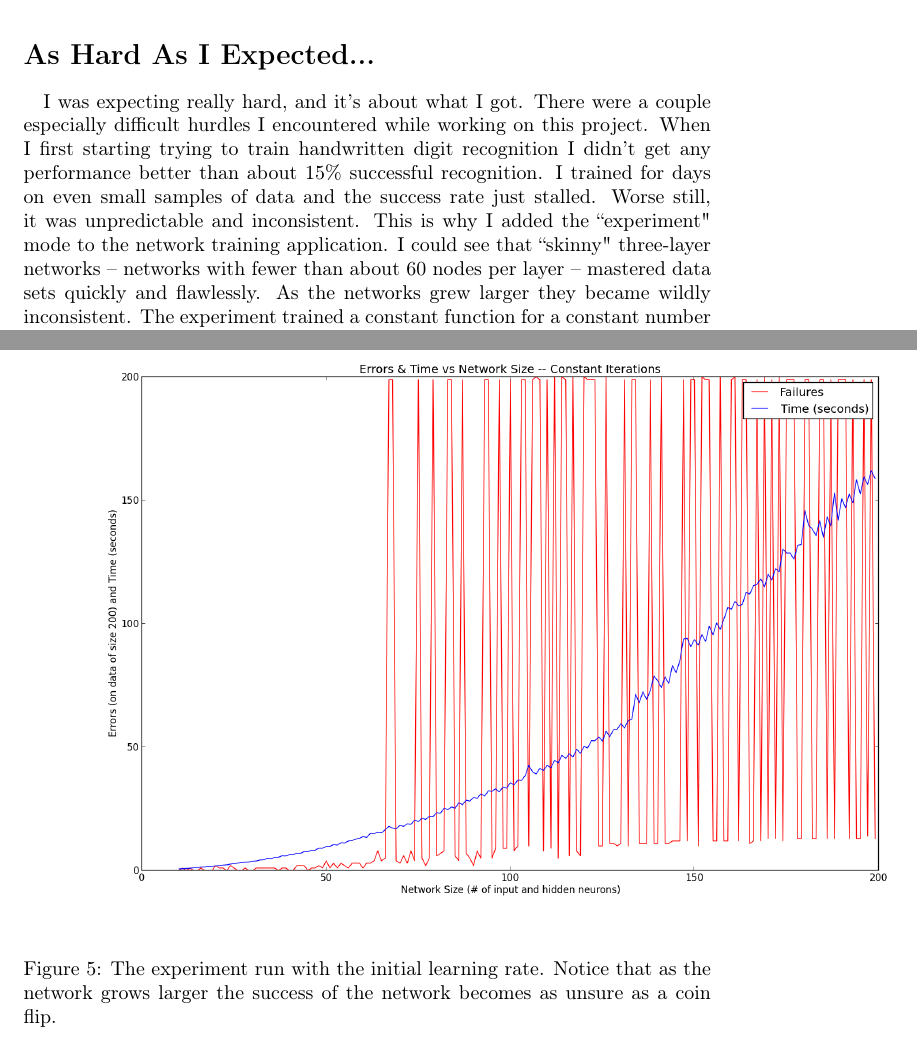
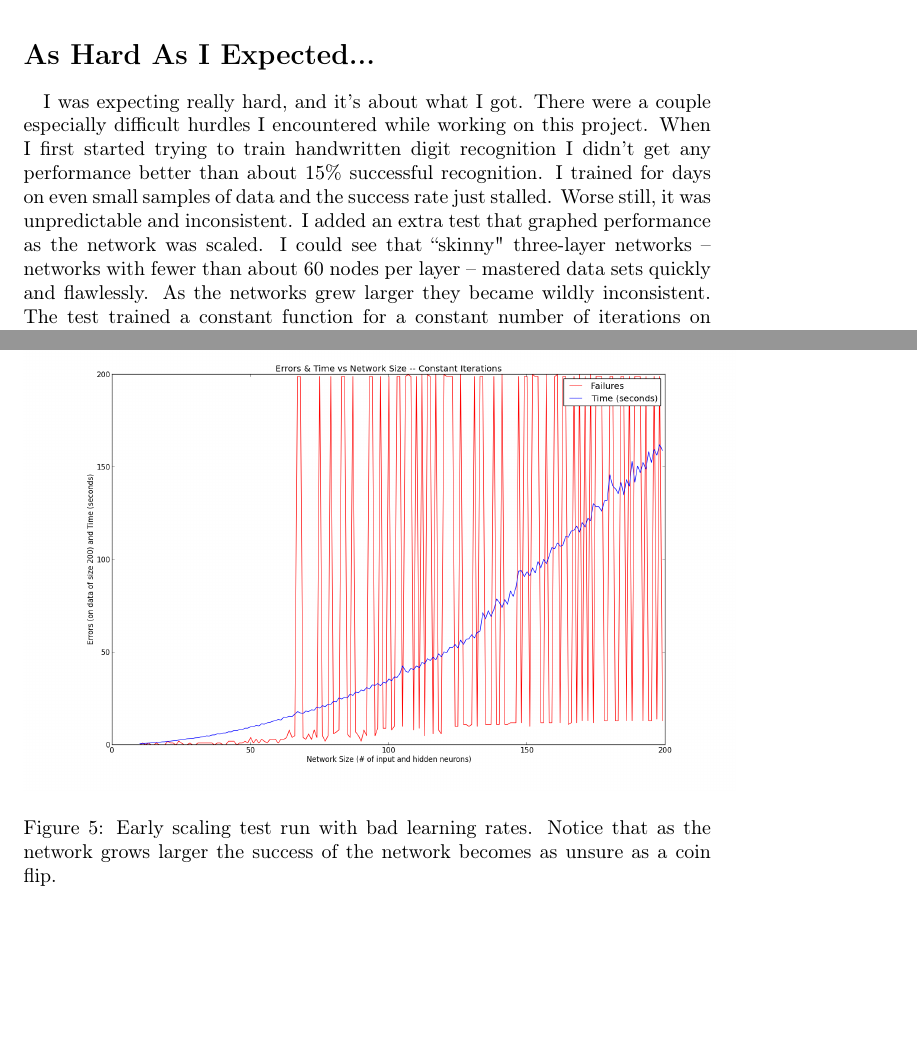
Before and after one commit to stevejarvis/scrawl-recognition, a LaTeX document (docs/present.tex): two parts of pages 7 and 9 of 10, joined at a grey line, cut so that both start at the same text, the shorter picture padded with empty space. Compiled offline with pdfLaTeX.

Commit message:
Final presentation docs.

```diff
--- a/docs/present.tex
+++ b/docs/present.tex
@@ -231,14 +231,14 @@
 
     \paragraph{}I was expecting really hard, and it's about what I got. There were
     a couple especially difficult hurdles I encountered while working on this
-    project. When I first starting trying to train handwritten digit recognition I
+    project. When I first started trying to train handwritten digit recognition I
     didn't get any performance better than about 15\% successful recognition. I
     trained for days on even small samples of data and the success rate just
-    stalled. Worse still, it was unpredictable and inconsistent. This is why I
-    added the ``experiment" mode to the network training application. I could see
+    stalled. Worse still, it was unpredictable and inconsistent. I added an extra
+    test that graphed performance as the network was scaled. I could see
     that ``skinny" three-layer networks -- networks with fewer than about 60 nodes
     per layer -- mastered data sets quickly and flawlessly. As the networks grew
-    larger they became wildly inconsistent. The experiment trained a constant
+    larger they became wildly inconsistent. The test trained a constant
     function for a constant number of iterations on increasingly large networks and
     graphed the error rate and time to completion versus size. Figure~\ref{badgraph}
     shows the initial results. There were so many moving pieces I couldn't imagine
@@ -274,8 +274,8 @@
 
     \begin{figure}
         \centering
-        \includegraphics[scale=0.4]{images/bad_learning.png}
-        \caption{The experiment run with the initial learning rate. Notice that
+        \includegraphics[scale=0.3]{images/bad_learning.png}
+        \caption{Early scaling test run with bad learning rates. Notice that
             as the network grows larger the success of the network becomes as
             unsure as a coin flip.}
         \label{badgraph}
@@ -284,8 +284,8 @@
     \begin{figure}
         \centering
         \includegraphics[scale=0.5]{images/good_learning.png}
-        \caption{The experiment run with a learning rate and momentum rate
-            1/1000th of the magnitude used in Figure~\ref{badgraph}}
+        \caption{The scaling test run with a learning rate and momentum rate
+            1/1000th of the magnitudes used in Figure~\ref{badgraph}}
         \label{goodgraph}
     \end{figure}
 
```
Also changed, not shown: docs/present.pdf, docs/present.tex (18 more changed lines).
